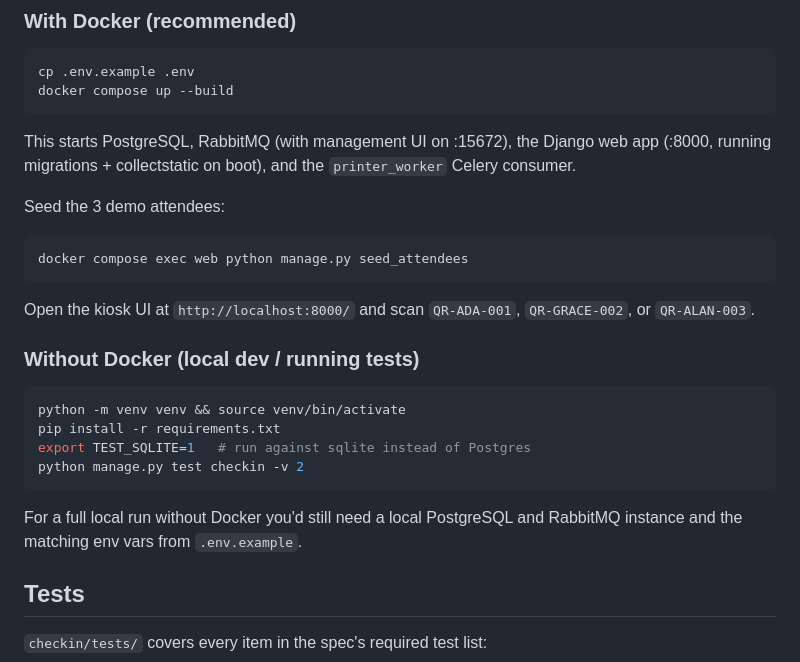
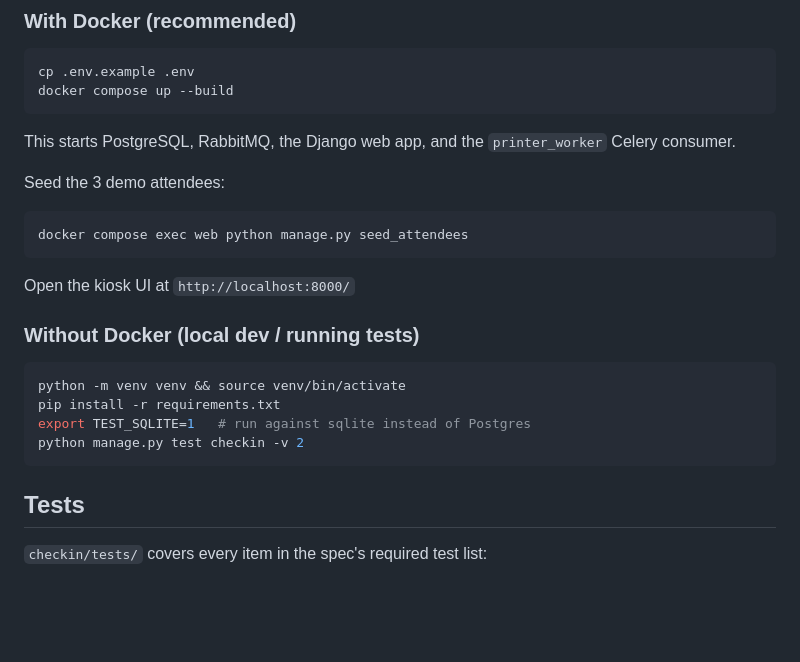
Before and after one commit to martine-K/solstice-application, a Markdown page: README.md, the part around one of its changes. Rendered like a GitHub page; blank space fills up the shorter version.

Commit message:
Feat: Update on the README.md

````diff
--- a/README.md
+++ b/README.md
@@ -211,17 +210,14 @@ cp .env.example .env
 docker compose up --build
 ```
 
-This starts PostgreSQL, RabbitMQ (with management UI on :15672), the
-Django web app (:8000, running migrations + collectstatic on boot), and the
-`printer_worker` Celery consumer.
+This starts PostgreSQL, RabbitMQ, the Django web app, and the `printer_worker` Celery consumer.
 
 Seed the 3 demo attendees:
 ```bash
 docker compose exec web python manage.py seed_attendees
 ```
 
-Open the kiosk UI at `http://localhost:8000/` and scan `QR-ADA-001`,
-`QR-GRACE-002`, or `QR-ALAN-003`.
+Open the kiosk UI at `http://localhost:8000/`
 
 ### Without Docker (local dev / running tests)
 
@@ -231,9 +227,6 @@ pip install -r requirements.txt
 export TEST_SQLITE=1   # run against sqlite instead of Postgres
 python manage.py test checkin -v 2
 ```
-
-For a full local run without Docker you'd still need a local PostgreSQL and
-RabbitMQ instance and the matching env vars from `.env.example`.
 
 ## Tests
 
````
Also changed, not shown: other parts of README.md (+2 -3 lines).
